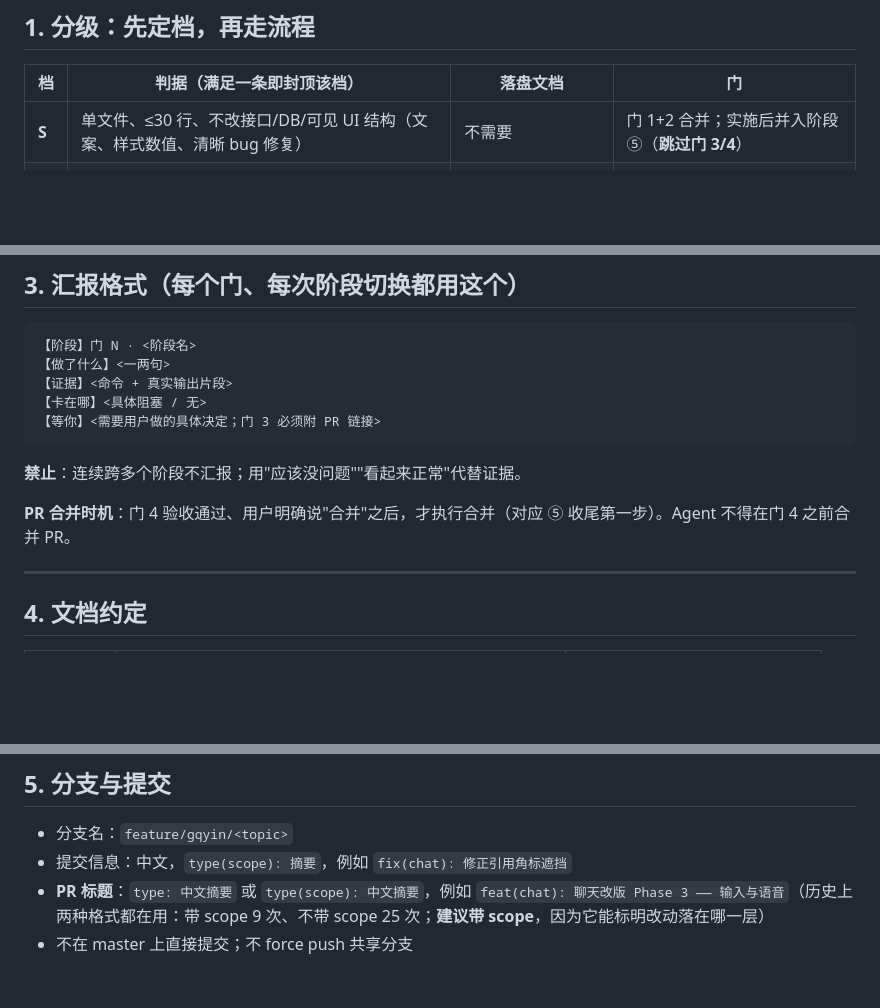
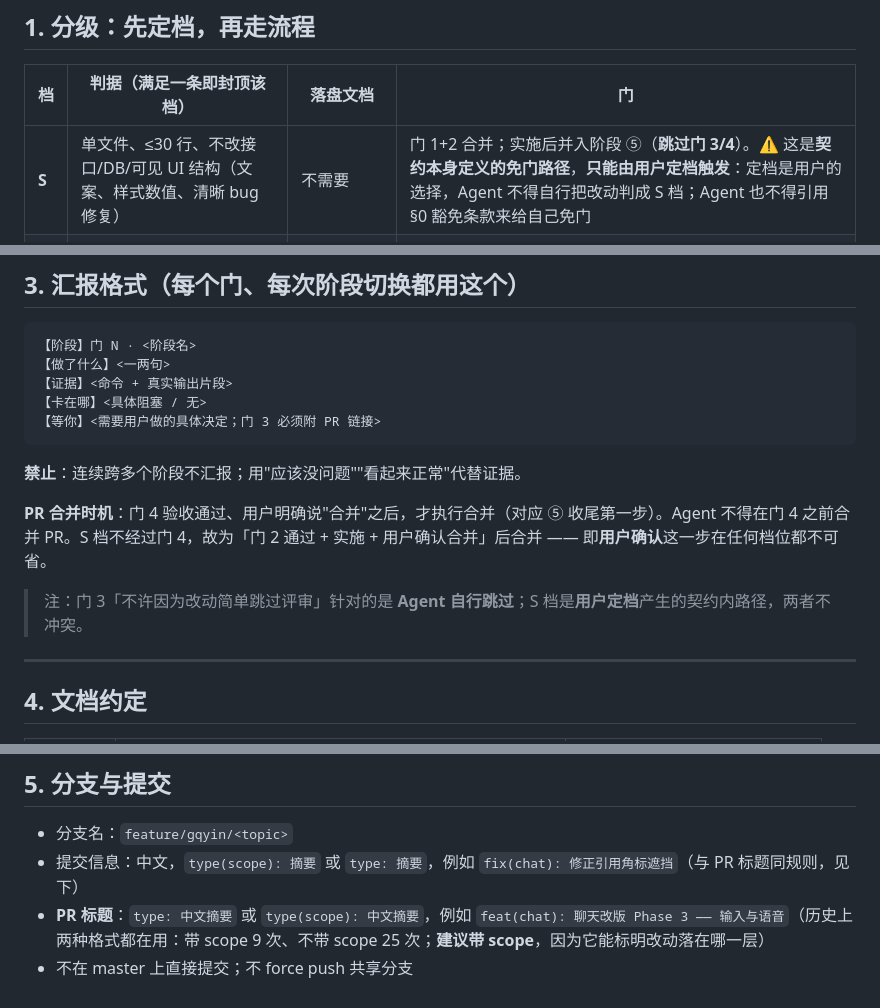
Before and after one commit to 5ME/AiFriends, a Markdown page: docs/superpowers/WORKFLOW.md, 3 parts joined by grey strips. Rendered like a GitHub page; blank space fills up the shorter version.

Commit message:
docs(workflow): 消解 S 档免门与门 3/门 4 条文的冲突（A/B）+ 放宽 commit 格式（C）
第 2 轮 review 指出 S 档路径修出了新的内部矛盾，成立：

- A：S 行「跳过门 3/4」与「不许因为改动很简单跳过评审」冲突
  → 在 S 行写明这是**契约本身定义的免门路径、只能由用户定档触发**，
    Agent 不得自行判 S 档，也不得引用 §0 豁免条款给自己免门
- B：S 档永不经过门 4，而「Agent 不得在门 4 之前合并 PR」按字面使其永不可合并
  → 补「S 档为门 2 通过 + 实施 + 用户确认合并后合并；用户确认在任何档位都不可省」
  → 门 3 末尾加注：该禁令针对 Agent 自行跳过，与用户定档的 S 档不冲突
- C：commit 规则仍写死 type(scope):，与上轮放宽 PR 标题的理由同源
  → 同步放宽为 type(scope): 或 type:

「S 档跳过门 3/4」确系用户拍板（本次会话 ask_user_question 的 s_gate 选项），
凭证见 PR 后续评论；review 未检索到是因为 session_projcache 是残缺投影，
权威记录 session.v3.jsonl.zstd 第 233 行含该 tool result。

```diff
--- a/docs/superpowers/WORKFLOW.md
+++ b/docs/superpowers/WORKFLOW.md
@@ -25,7 +25,7 @@
 
 | 档 | 判据（满足一条即封顶该档） | 落盘文档 | 门 |
 |---|---|---|---|
-| **S** | 单文件、≤30 行、不改接口/DB/可见 UI 结构（文案、样式数值、清晰 bug 修复） | 不需要 | 门 1+2 合并；实施后并入阶段 ⑤（**跳过门 3/4**） |
+| **S** | 单文件、≤30 行、不改接口/DB/可见 UI 结构（文案、样式数值、清晰 bug 修复） | 不需要 | 门 1+2 合并；实施后并入阶段 ⑤（**跳过门 3/4**）。⚠️ 这是**契约本身定义的免门路径**，**只能由用户定档触发**：定档是用户的选择，Agent 不得自行把改动判成 S 档；Agent 也不得引用 §0 豁免条款来给自己免门 |
 | **M** | 单功能点或单页面、≤5 文件、不跨层 | 不需要（对话里给一页方案） | 门 1 → 2 → 3 → 4 |
 | **L** | 跨层（前后端/DB/部署）、多页面、新接口、重构、重做 | spec + plan **必须落盘** | 门 1 → 2 → 3 → 4（文档另走 1~2 轮评审） |
 
@@ -106,7 +106,9 @@
 
 **禁止**：连续跨多个阶段不汇报；用"应该没问题""看起来正常"代替证据。
 
-**PR 合并时机**：门 4 验收通过、用户明确说"合并"之后，才执行合并（对应 ⑤ 收尾第一步）。Agent 不得在门 4 之前合并 PR。
+**PR 合并时机**：门 4 验收通过、用户明确说"合并"之后，才执行合并（对应 ⑤ 收尾第一步）。Agent 不得在门 4 之前合并 PR。S 档不经过门 4，故为「门 2 通过 + 实施 + 用户确认合并」后合并 —— 即**用户确认**这一步在任何档位都不可省。
+
+> 注：门 3「不许因为改动简单跳过评审」针对的是 **Agent 自行跳过**；S 档是**用户定档**产生的契约内路径，两者不冲突。
 
 ---
 
@@ -128,6 +130,6 @@
 ## 5. 分支与提交
 
 - 分支名：`feature/gqyin/<topic>`
-- 提交信息：中文，`type(scope): 摘要`，例如 `fix(chat): 修正引用角标遮挡`
+- 提交信息：中文，`type(scope): 摘要` 或 `type: 摘要`，例如 `fix(chat): 修正引用角标遮挡`（与 PR 标题同规则，见下）
 - **PR 标题**：`type: 中文摘要` 或 `type(scope): 中文摘要`，例如 `feat(chat): 聊天改版 Phase 3 —— 输入与语音`（历史上两种格式都在用：带 scope 9 次、不带 scope 25 次；**建议带 scope**，因为它能标明改动落在哪一层）
 - 不在 master 上直接提交；不 force push 共享分支
```
